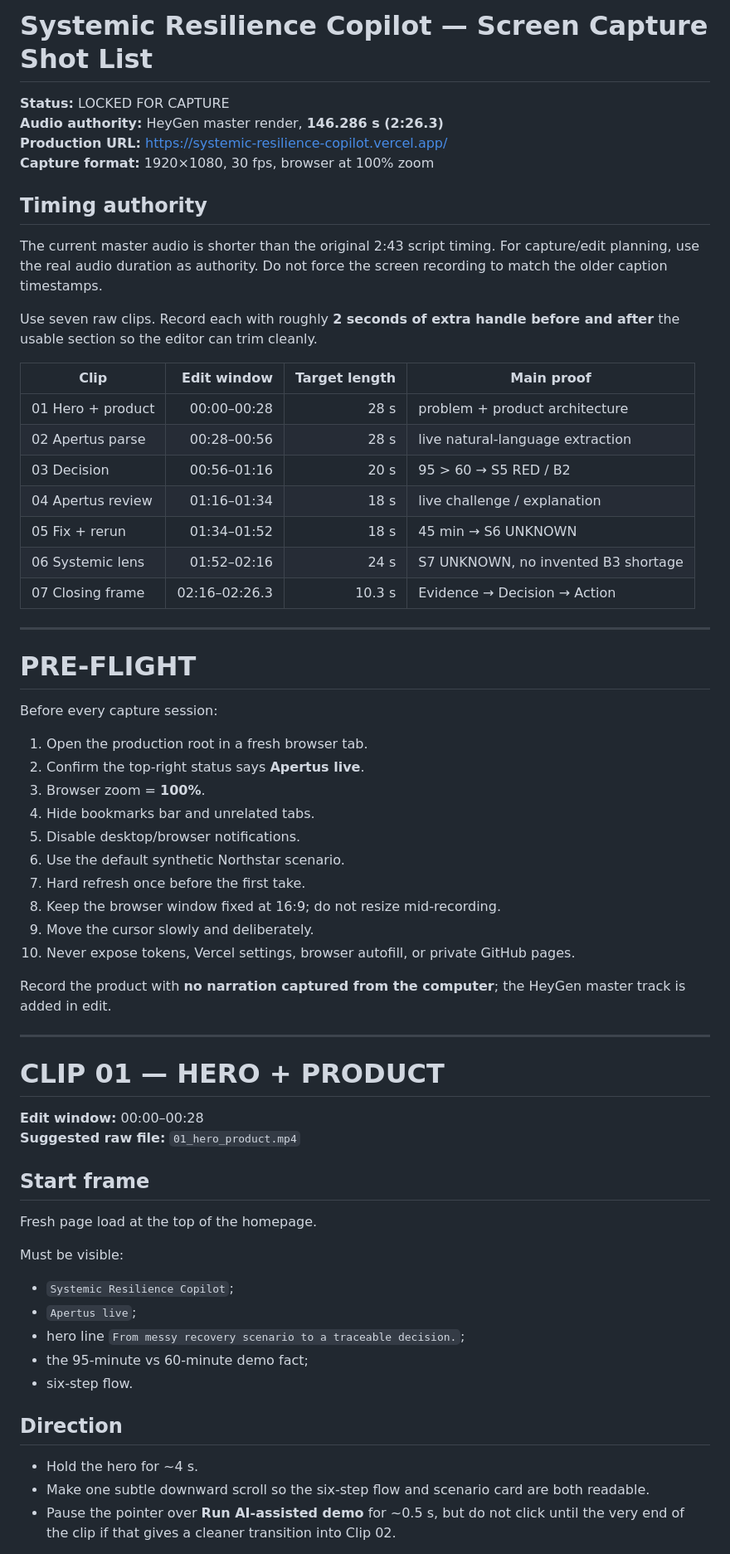
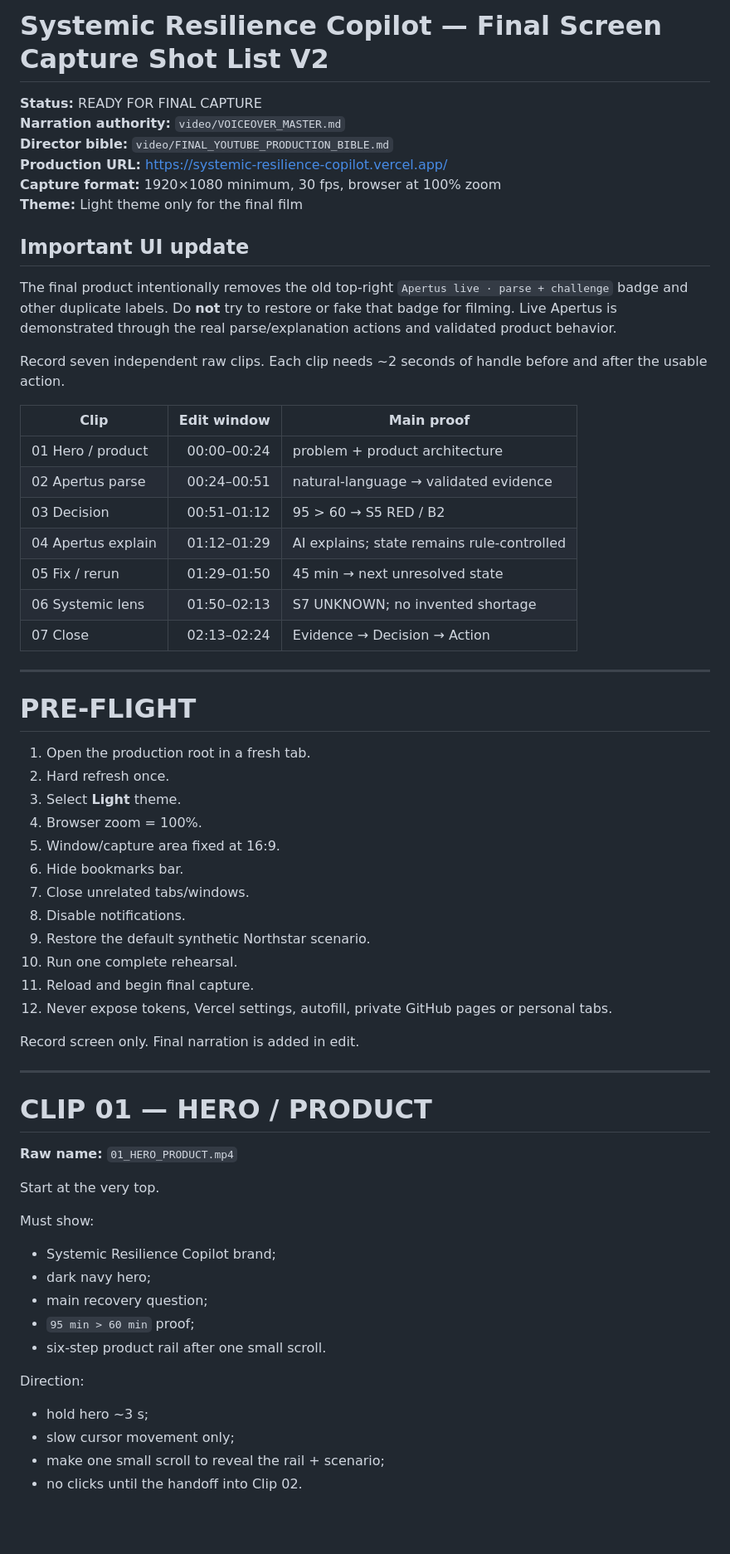
Before and after one commit to rostys-fintech/systemic-resilience-copilot, a Markdown page: video/SCREEN_CAPTURE_SHOTLIST.md, the part around one of its changes. Shown at 83% size. GitHub-like rendering; blank space fills up the shorter version.

Commit message:
Update shot list for final redesigned product film

```diff
--- a/video/SCREEN_CAPTURE_SHOTLIST.md
+++ b/video/SCREEN_CAPTURE_SHOTLIST.md
@@ -1,64 +1,65 @@
-# Systemic Resilience Copilot — Screen Capture Shot List
+# Systemic Resilience Copilot — Final Screen Capture Shot List V2
 
-**Status:** LOCKED FOR CAPTURE
-**Audio authority:** HeyGen master render, **146.286 s (2:26.3)**
+**Status:** READY FOR FINAL CAPTURE
+**Narration authority:** `video/VOICEOVER_MASTER.md`
+**Director bible:** `video/FINAL_YOUTUBE_PRODUCTION_BIBLE.md`
 **Production URL:** https://systemic-resilience-copilot.vercel.app/
-**Capture format:** 1920×1080, 30 fps, browser at 100% zoom
+**Capture format:** 1920×1080 minimum, 30 fps, browser at 100% zoom
+**Theme:** Light theme only for the final film
 
-## Timing authority
+## Important UI update
 
-The current master audio is shorter than the original 2:43 script timing. For capture/edit planning, use the real audio duration as authority. Do not force the screen recording to match the older caption timestamps.
+The final product intentionally removes the old top-right `Apertus live · parse + challenge` badge and other duplicate labels. Do **not** try to restore or fake that badge for filming. Live Apertus is demonstrated through the real parse/explanation actions and validated product behavior.
 
-Use seven raw clips. Record each with roughly **2 seconds of extra handle before and after** the usable section so the editor can trim cleanly.
+Record seven independent raw clips. Each clip needs ~2 seconds of handle before and after the usable action.
 
-| Clip | Edit window | Target length | Main proof |
-|---|---:|---:|---|
-| 01 Hero + product | 00:00–00:28 | 28 s | problem + product architecture |
-| 02 Apertus parse | 00:28–00:56 | 28 s | live natural-language extraction |
-| 03 Decision | 00:56–01:16 | 20 s | 95 > 60 → S5 RED / B2 |
-| 04 Apertus review | 01:16–01:34 | 18 s | live challenge / explanation |
-| 05 Fix + rerun | 01:34–01:52 | 18 s | 45 min → S6 UNKNOWN |
-| 06 Systemic lens | 01:52–02:16 | 24 s | S7 UNKNOWN, no invented B3 shortage |
-| 07 Closing frame | 02:16–02:26.3 | 10.3 s | Evidence → Decision → Action |
+| Clip | Edit window | Main proof |
+|---|---:|---|
+| 01 Hero / product | 00:00–00:24 | problem + product architecture |
+| 02 Apertus parse | 00:24–00:51 | natural-language → validated evidence |
+| 03 Decision | 00:51–01:12 | 95 > 60 → S5 RED / B2 |
+| 04 Apertus explain | 01:12–01:29 | AI explains; state remains rule-controlled |
+| 05 Fix / rerun | 01:29–01:50 | 45 min → next unresolved state |
+| 06 Systemic lens | 01:50–02:13 | S7 UNKNOWN; no invented shortage |
+| 07 Close | 02:13–02:24 | Evidence → Decision → Action |
 
 ---
 
 # PRE-FLIGHT
 
-Before every capture session:
+1. Open the production root in a fresh tab.
+2. Hard refresh once.
+3. Select **Light** theme.
+4. Browser zoom = 100%.
+5. Window/capture area fixed at 16:9.
+6. Hide bookmarks bar.
+7. Close unrelated tabs/windows.
+8. Disable notifications.
+9. Restore the default synthetic Northstar scenario.
+10. Run one complete rehearsal.
+11. Reload and begin final capture.
+12. Never expose tokens, Vercel settings, autofill, private GitHub pages or personal tabs.
 
-1. Open the production root in a fresh browser tab.
-2. Confirm the top-right status says **Apertus live**.
-3. Browser zoom = **100%**.
-4. Hide bookmarks bar and unrelated tabs.
-5. Disable desktop/browser notifications.
-6. Use the default synthetic Northstar scenario.
-7. Hard refresh once before the first take.
-8. Keep the browser window fixed at 16:9; do not resize mid-recording.
-9. Move the cursor slowly and deliberately.
-10. Never expose tokens, Vercel settings, browser autofill, or private GitHub pages.
-
-Record the product with **no narration captured from the computer**; the HeyGen master track is added in edit.
+Record screen only. Final narration is added in edit.
 
 ---
 
-# CLIP 01 — HERO + PRODUCT
+# CLIP 01 — HERO / PRODUCT
 
-**Edit window:** 00:00–00:28
-**Suggested raw file:** `01_hero_product.mp4`
+**Raw name:** `01_HERO_PRODUCT.mp4`
 
-## Start frame
-Fresh page load at the top of the homepage.
+Start at the very top.
 
-Must be visible:
-- `Systemic Resilience Copilot`;
-- `Apertus live`;
-- hero line `From messy recovery scenario to a traceable decision.`;
-- the 95-minute vs 60-minute demo fact;
-- six-step flow.
+Must show:
+- Systemic Resilience Copilot brand;
+- dark navy hero;
+- main recovery question;
+- `95 min > 60 min` proof;
+- six-step product rail after one small scroll.
 
-## Direction
-- Hold the hero for ~4 s.
-- Make one subtle downward scroll so the six-step flow and scenario card are both readable.
-- Pause the pointer over **Run AI-assisted demo** for ~0.5 s, but do not click until the very end of the clip if that gives a cleaner transition into Clip 02.
+Direction:
+- hold hero ~3 s;
+- slow cursor movement only;
+- make one small scroll to reveal the rail + scenario;
+- no clicks until the handoff into Clip 02.
 
```
Also changed, not shown: other parts of video/SCREEN_CAPTURE_SHOTLIST.md (+104 -134 lines).
